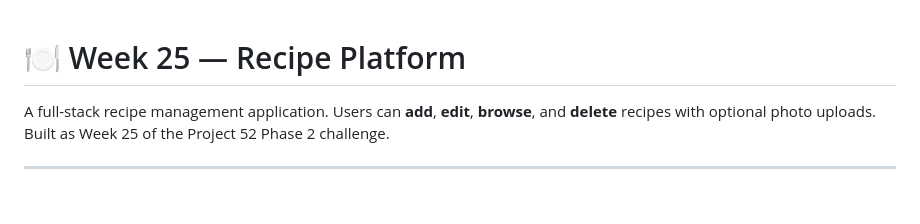
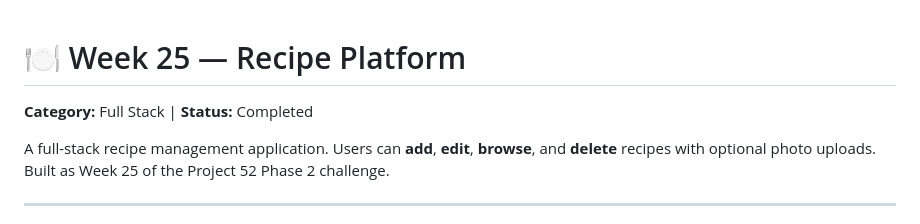
Before and after one commit to pak-pow/PROJECT52-PHASE2, a Markdown page: week25_recipe_platform/README.md, the part around the change. Drawn GitHub-style; blank space fills up the shorter version.

Commit message:
docs: update week25 README.md with category and status metadata

```diff
--- a/week25_recipe_platform/README.md
+++ b/week25_recipe_platform/README.md
@@ -1,4 +1,6 @@
 # 🍽️ Week 25 — Recipe Platform
+
+**Category:** Full Stack | **Status:** Completed
 
 A full-stack recipe management application. Users can **add**, **edit**, **browse**, and **delete** recipes with optional photo uploads. Built as Week 25 of the Project 52 Phase 2 challenge.
 
```
